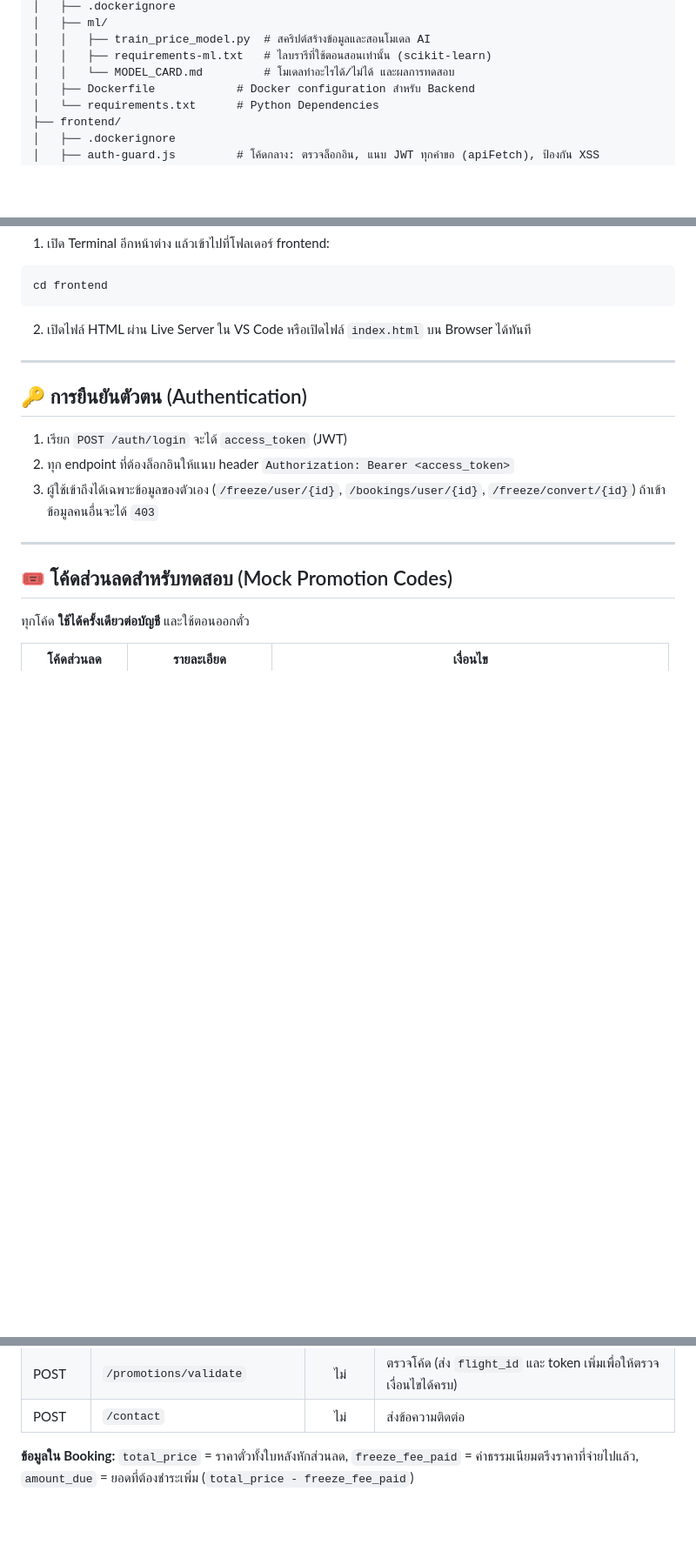
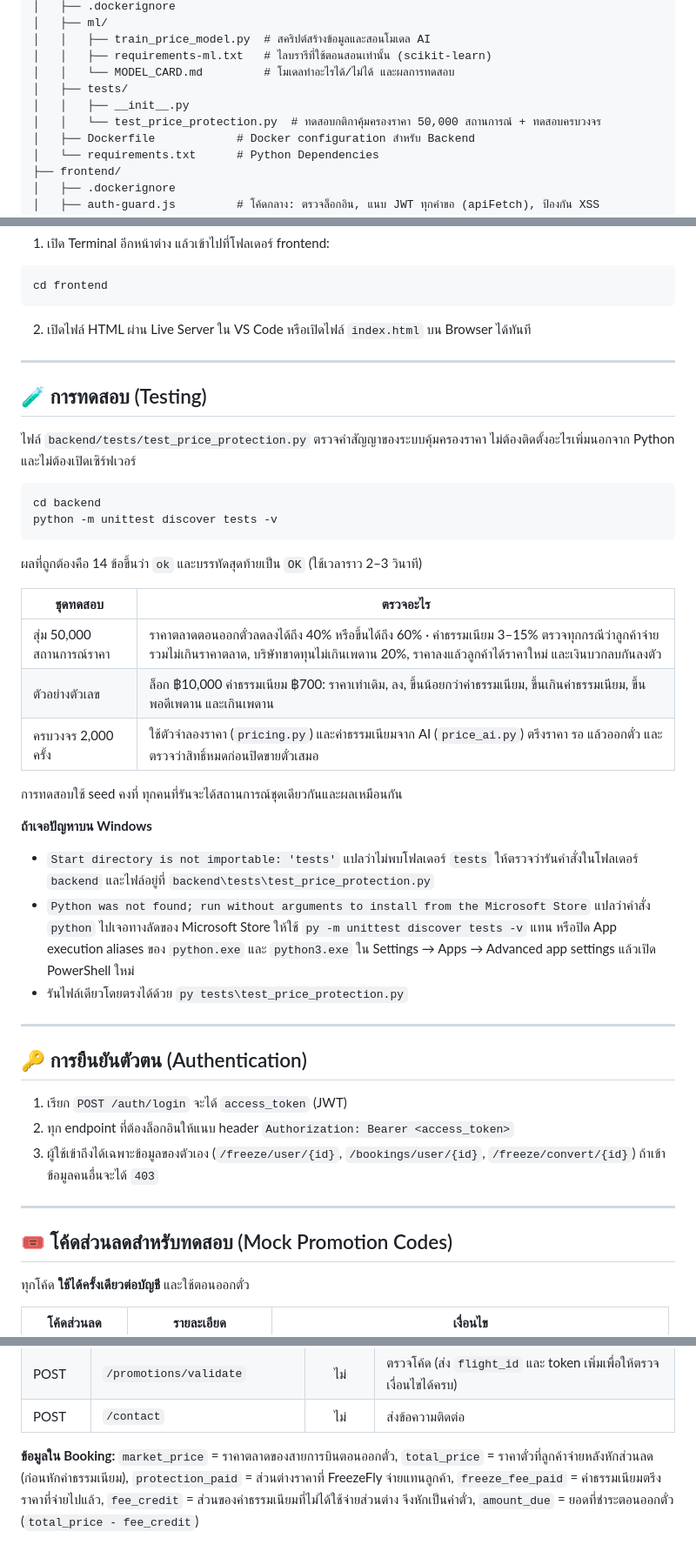
Before and after one commit to 67160233-oss/FreezeFly, a Markdown page: README.md, 3 parts joined by grey strips. Shown at 87% size. Rendered like a GitHub page; blank space fills up the shorter version.

````diff
--- a/README.md
+++ b/README.md
@@ -29,6 +29,9 @@ FreezePriceProject/
 │   │   ├── train_price_model.py  # สคริปต์สร้างข้อมูลและสอนโมเดล AI
 │   │   ├── requirements-ml.txt   # ไลบรารีที่ใช้ตอนสอนเท่านั้น (scikit-learn)
 │   │   └── MODEL_CARD.md         # โมเดลทำอะไรได้/ไม่ได้ และผลการทดสอบ
+│   ├── tests/
+│   │   ├── __init__.py
+│   │   └── test_price_protection.py  # ทดสอบกติกาคุ้มครองราคา 50,000 สถานการณ์ + ทดสอบครบวงจร
 │   ├── Dockerfile            # Docker configuration สำหรับ Backend
 │   └── requirements.txt      # Python Dependencies
 ├── frontend/
@@ -163,6 +166,32 @@ cd frontend
 
 ---
 
+## 🧪 การทดสอบ (Testing)
+
+ไฟล์ `backend/tests/test_price_protection.py` ตรวจคำสัญญาของระบบคุ้มครองราคา ไม่ต้องติดตั้งอะไรเพิ่มนอกจาก Python และไม่ต้องเปิดเซิร์ฟเวอร์
+
+```bash
+cd backend
+python -m unittest discover tests -v
+```
+
+ผลที่ถูกต้องคือ 14 ข้อขึ้นว่า `ok` และบรรทัดสุดท้ายเป็น `OK` (ใช้เวลาราว 2–3 วินาที)
+
+| ชุดทดสอบ | ตรวจอะไร |
+|---|---|
+| สุ่ม 50,000 สถานการณ์ราคา | ราคาตลาดตอนออกตั๋วลดลงได้ถึง 40% หรือขึ้นได้ถึง 60% · ค่าธรรมเนียม 3–15% ตรวจทุกกรณีว่าลูกค้าจ่ายรวมไม่เกินราคาตลาด, บริษัทขาดทุนไม่เกินเพดาน 20%, ราคาลงแล้วลูกค้าได้ราคาใหม่ และเงินบวกลบกันลงตัว |
+| ตัวอย่างตัวเลข | ล็อก ฿10,000 ค่าธรรมเนียม ฿700: ราคาเท่าเดิม, ลง, ขึ้นน้อยกว่าค่าธรรมเนียม, ขึ้นเกินค่าธรรมเนียม, ขึ้นพอดีเพดาน และเกินเพดาน |
+| ครบวงจร 2,000 ครั้ง | ใช้ตัวจำลองราคา (`pricing.py`) และค่าธรรมเนียมจาก AI (`price_ai.py`) ตรึงราคา รอ แล้วออกตั๋ว และตรวจว่าสิทธิ์หมดก่อนปิดขายตั๋วเสมอ |
+
+การทดสอบใช้ seed คงที่ ทุกคนที่รันจะได้สถานการณ์ชุดเดียวกันและผลเหมือนกัน
+
+**ถ้าเจอปัญหาบน Windows**
+* `Start directory is not importable: 'tests'` แปลว่าไม่พบโฟลเดอร์ `tests` ให้ตรวจว่ารันคำสั่งในโฟลเดอร์ `backend` และไฟล์อยู่ที่ `backend\tests\test_price_protection.py`
+* `Python was not found; run without arguments to install from the Microsoft Store` แปลว่าคำสั่ง `python` ไปเจอทางลัดของ Microsoft Store ให้ใช้ `py -m unittest discover tests -v` แทน หรือปิด App execution aliases ของ `python.exe` และ `python3.exe` ใน Settings → Apps → Advanced app settings แล้วเปิด PowerShell ใหม่
+* รันไฟล์เดียวโดยตรงได้ด้วย `py tests\test_price_protection.py`
+
+---
+
 ## 🔑 การยืนยันตัวตน (Authentication)
 
 1. เรียก `POST /auth/login` จะได้ `access_token` (JWT)
@@ -205,4 +234,4 @@ cd frontend
 | POST | `/promotions/validate` | ไม่ | ตรวจโค้ด (ส่ง `flight_id` และ token เพิ่มเพื่อให้ตรวจเงื่อนไขได้ครบ) |
 | POST | `/contact` | ไม่ | ส่งข้อความติดต่อ |
 
-**ข้อมูลใน Booking:** `total_price` = ราคาตั๋วทั้งใบหลังหักส่วนลด, `freeze_fee_paid` = ค่าธรรมเนียมตรึงราคาที่จ่ายไปแล้ว, `amount_due` = ยอดที่ต้องชำระเพิ่ม (`total_price - freeze_fee_paid`)
+**ข้อมูลใน Booking:** `market_price` = ราคาตลาดของสายการบินตอนออกตั๋ว, `total_price` = ราคาตั๋วที่ลูกค้าจ่ายหลังหักส่วนลด (ก่อนหักค่าธรรมเนียม), `protection_paid` = ส่วนต่างราคาที่ FreezeFly จ่ายแทนลูกค้า, `freeze_fee_paid` = ค่าธรรมเนียมตรึงราคาที่จ่ายไปแล้ว, `fee_credit` = ส่วนของค่าธรรมเนียมที่ไม่ได้ใช้จ่ายส่วนต่าง จึงหักเป็นค่าตั๋ว, `amount_due` = ยอดที่ชำระตอนออกตั๋ว (`total_price - fee_credit`)
````
